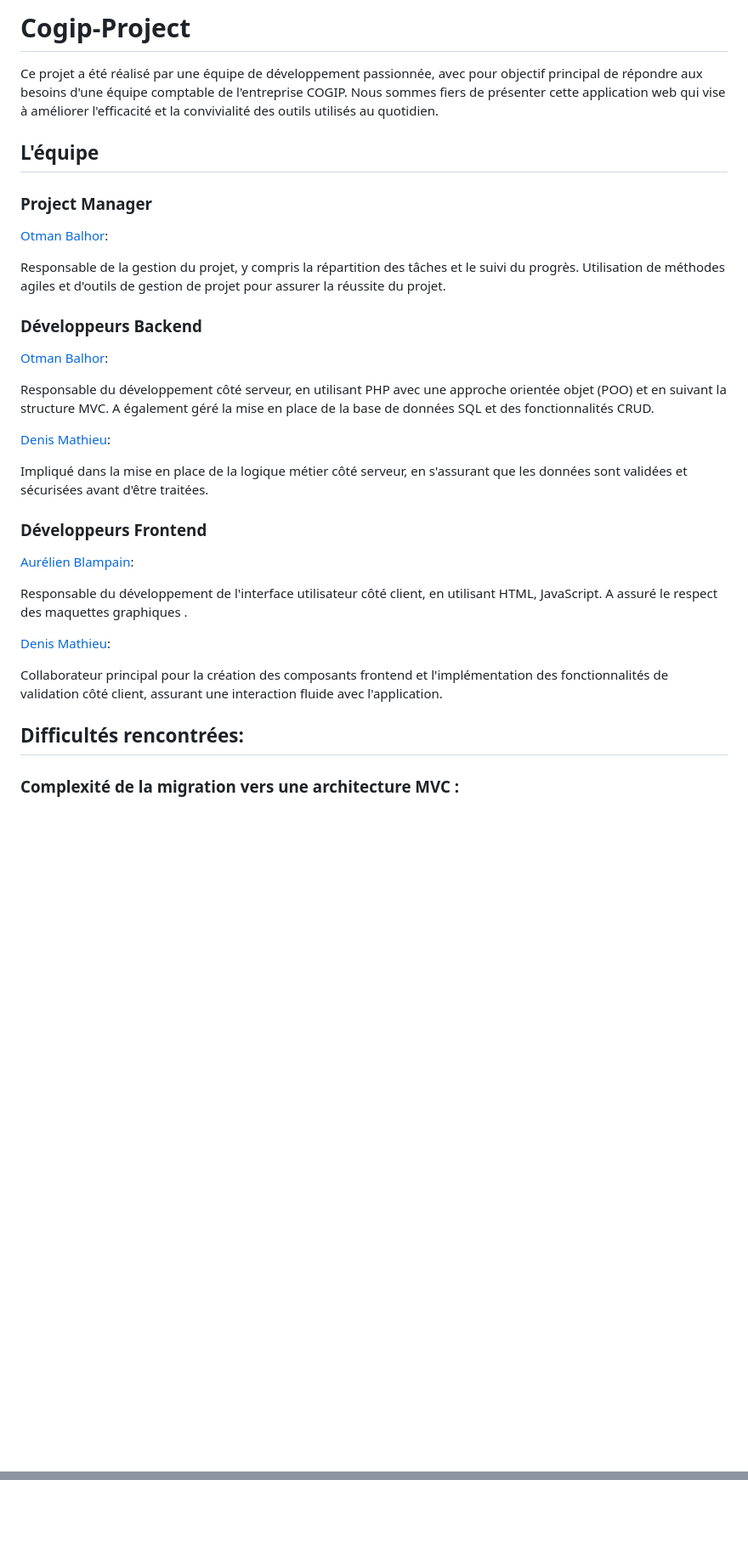
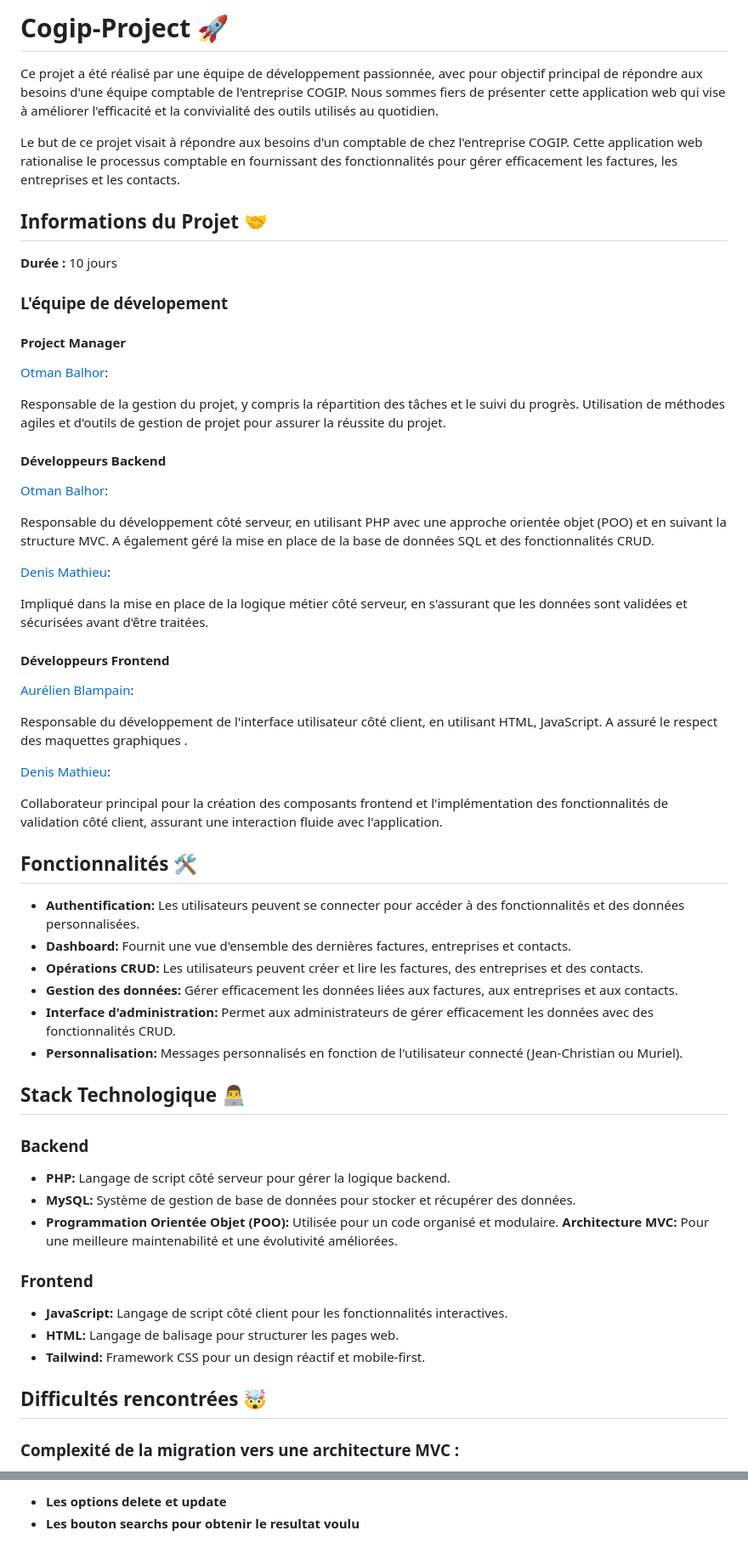
Before and after one commit to otmanbalhor/Cogit-Project, a Markdown page: README.md, 2 parts joined by grey strips. Shown: that part at 85% size. GitHub-like rendering; blank space fills up the shorter version.

```diff
--- a/README.md
+++ b/README.md
@@ -1,26 +1,32 @@
-# Cogip-Project
+# Cogip-Project 🚀
 
-Ce projet a été réalisé par une équipe de développement passionnée, avec pour objectif principal de répondre aux besoins d'une équipe comptable de l'entreprise COGIP. Nous sommes fiers de           présenter cette application web qui vise à améliorer l'efficacité et la convivialité des outils utilisés au quotidien.
+Ce projet a été réalisé par une équipe de développement passionnée, avec pour objectif principal de répondre aux besoins d'une équipe comptable de l'entreprise COGIP. Nous sommes fiers de présenter cette application web qui vise à améliorer l'efficacité et la convivialité des outils utilisés au quotidien.
 
-## L'équipe
+Le but de ce projet visait à répondre aux besoins d'un comptable de chez l'entreprise COGIP. Cette application web rationalise le processus comptable en fournissant des fonctionnalités pour gérer efficacement les factures, les entreprises et les contacts.
 
-### Project Manager
+## Informations du Projet 🤝
+
+**Durée :** 10 jours
+
+### L'équipe de dévelopement
+
+#### Project Manager
 
   [Otman Balhor](https://github.com/otmanbalhor):
 
-Responsable de la gestion du projet, y compris la répartition des tâches et le suivi du progrès. Utilisation de méthodes agiles et d'outils de gestion de projet pour assurer la réussite du             projet.
+Responsable de la gestion du projet, y compris la répartition des tâches et le suivi du progrès. Utilisation de méthodes agiles et d'outils de gestion de projet pour assurer la réussite du projet.
 
-### Développeurs Backend
+#### Développeurs Backend
 
   [Otman Balhor](https://github.com/otmanbalhor):
 
-  Responsable du développement côté serveur, en utilisant PHP avec une approche orientée objet (POO) et en suivant la structure MVC. A également géré la mise en place de la base de données SQL        et des fonctionnalités CRUD.
+  Responsable du développement côté serveur, en utilisant PHP avec une approche orientée objet (POO) et en suivant la structure MVC. A également géré la mise en place de la base de données SQL et des fonctionnalités CRUD.
 
   [Denis Mathieu](https://github.com/DenisMth):
 
   Impliqué dans la mise en place de la logique métier côté serveur, en s'assurant que les données sont validées et sécurisées avant d'être traitées.
 
-### Développeurs Frontend
+#### Développeurs Frontend
 
   [Aurélien Blampain](https://github.com/Aurelien229):
 
@@ -30,7 +36,28 @@ Responsable de la gestion du projet, y compris la répartition des tâches et le
 
   Collaborateur principal pour la création des composants frontend et l'implémentation des fonctionnalités de validation côté client, assurant une interaction fluide avec                              l'application.
 
-## Difficultés rencontrées:
+## Fonctionnalités 🛠️
+
+* **Authentification:** Les utilisateurs peuvent se connecter pour accéder à des fonctionnalités et des données personnalisées.
+* **Dashboard:** Fournit une vue d'ensemble des dernières factures, entreprises et contacts.
+* **Opérations CRUD:** Les utilisateurs peuvent créer et lire les factures, des entreprises et des contacts.
+* **Gestion des données:** Gérer efficacement les données liées aux factures, aux entreprises et aux contacts.
+* **Interface d'administration:** Permet aux administrateurs de gérer efficacement les données avec des fonctionnalités CRUD.
+* **Personnalisation:** Messages personnalisés en fonction de l'utilisateur connecté (Jean-Christian ou Muriel).
+
+## Stack Technologique 👨‍💻
+### Backend
+* **PHP:** Langage de script côté serveur pour gérer la logique backend.
+* **MySQL:** Système de gestion de base de données pour stocker et récupérer des données.
+* **Programmation Orientée Objet (POO):** Utilisée pour un code organisé et modulaire.
+**Architecture MVC:** Pour une meilleure maintenabilité et une évolutivité améliorées.
+
+### Frontend
+* **JavaScript:** Langage de script côté client pour les fonctionnalités interactives.
+* **HTML:** Langage de balisage pour structurer les pages web.
+* **Tailwind:** Framework CSS pour un design réactif et mobile-first.
+
+## Difficultés rencontrées 🤯
 
   ### Complexité de la migration vers une architecture MVC :
   La transition vers une structure MVC a demandé un certain temps d'adaptation à toute l'équipe, en particulier pour assurer une organisation claire du code et éviter les doublons.
@@ -53,2 +76,4 @@ Responsable de la gestion du projet, y compris la répartition des tâches et le
 
+* **Les options delete et update**
+* **Les bouton searchs pour obtenir le resultat voulu**
 
```
Also changed, not shown: other parts of README.md (+39 -7 lines).
